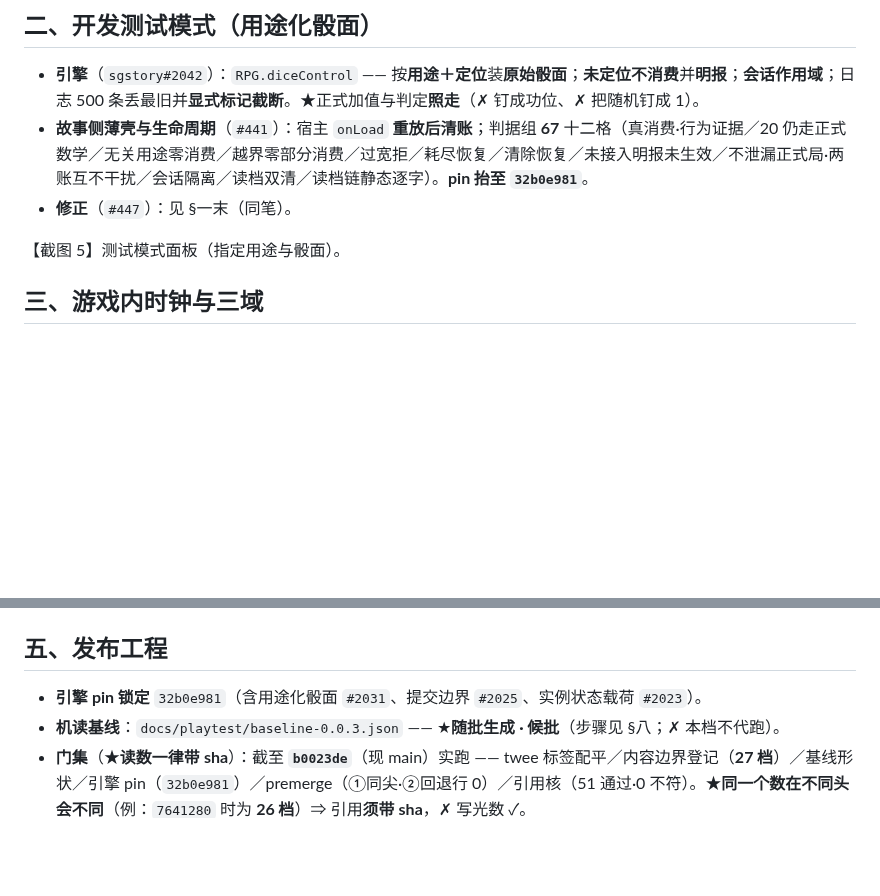
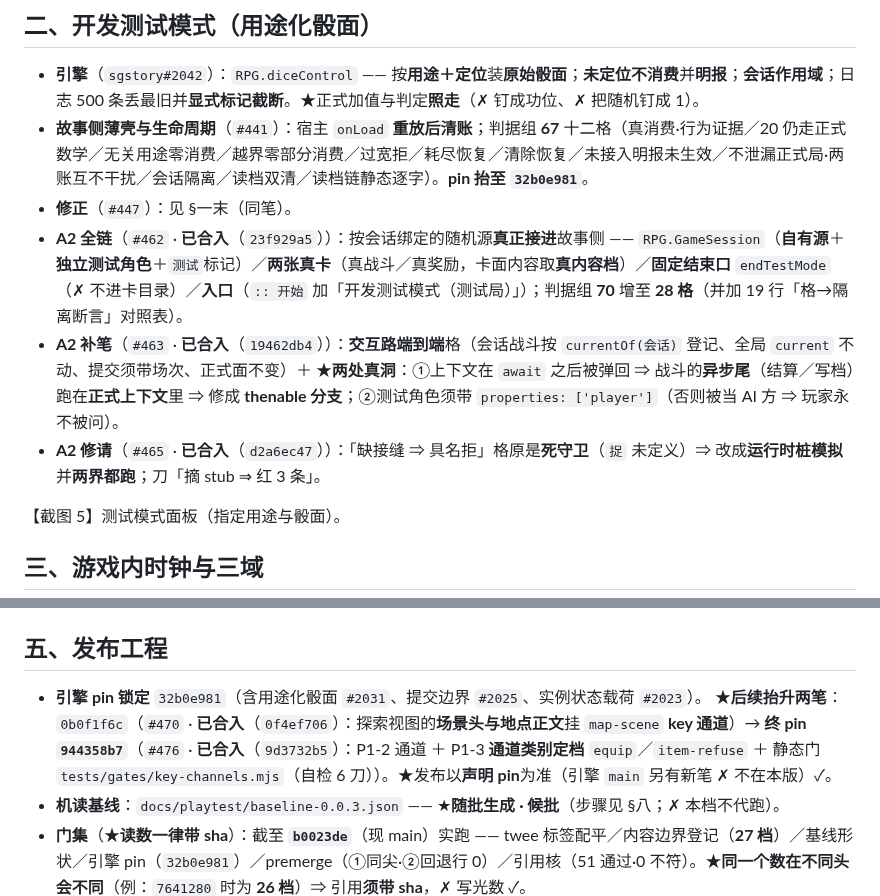
Before and after one commit to sagitrs/sgstory-books, a Markdown page: docs/playtest/CHANGELOG-babel-v0.0.3.md, 2 parts joined by grey strips. Rendered like a GitHub page; blank space fills up the shorter version.

Commit message:
docs(#402): CHANGELOG v0.0.3 **补三笔 A2 ＋ 两笔 pin**（终翻正清单里缺列的五笔）
**令**：领队 17:36「**补件**：CHANGELOG 缺列五笔〔A2 三笔 ＋ pin 两笔〕· 你落**补笔 PR**〔base=main·docs·「候票」标注体例同前〕→ 派票 → 回铃」✓。

**缘起**：我在 `#402` 的发布机契预备（评论 `6043333559`）里逐笔核了**已合状态**，发现本档**没列**五笔
（A2 全链三笔 ＋ 引擎 pin 抬升两笔）⇒ 交回本席补 ✓。

**落了什么**（✗ 只补缺列，✗ 未改其它行的既有标注 ✓）：
- **§二** 加三笔（体例同 §一：**已合入**（8 位合入头）✓）：
  · `#462` A2 全链（`23f929a5`）—— `RPG.GameSession` 自带源＋独立测试角色＋`测试`标记／**两张真卡**（内容取**真内容档**）／**固定结束口** `endTestMode`／**入口**；判据组 **70** 增至 **28 格**（＋19 行「格→隔离断言」对照表）；
  · `#463` A2 补笔（`19462db4`）—— **交互路端到端**格 ＋ ★**两处真洞**（`await` 后上下文被弹回 ⇒ 异步尾写进正式域 ⇒ thenable 分支；测试角色须带 `properties:['player']`）；
  · `#465` A2 修请（`d2a6ec47`）—— 「缺接缝⇒具名拒」格原为**死守卫**（`捉` 未定义）⇒ 改**运行时桩模拟**并**两界都跑**（刀 ⇒ 红 3 条）。
- **§五** 在「引擎 pin 锁定 `32b0e981`」下补**两笔抬升**：`0b0f1f6c`（`#470` · `0f4ef706`，探索视图挂 `map-scene` key 通道）→ **终 pin `944358b7`**（`#476` · `9d3732b5`，P1-2 ＋ P1-3 类别定档 ＋ 静态门 `key-channels`）✓，并注「发布以**声明 pin** 为准（引擎 main 另有新笔 ✗ 不在本版）」✓。

**读数（本机，引擎树＝声明 pin `944358b7`）**：`check-content-inventory` ✓（31 档）／`check-twee-tags` ✓（6 档 27 段）／
`check-baseline` ✓／`check-refs --engine … --require-symbols` ✓／`check-engine-pin --engine …` ✓（检出 == 声明 pin）／
`check-premerge --head <本头>` ⇒ ★通过（①同尖 ✓｜②回退行 0 ✓）✓。

```diff
--- a/docs/playtest/CHANGELOG-babel-v0.0.3.md
+++ b/docs/playtest/CHANGELOG-babel-v0.0.3.md
@@ -32,6 +32,9 @@
 - **引擎**（`sgstory#2042`）：`RPG.diceControl` —— 按**用途＋定位**装**原始骰面**；**未定位不消费**并**明报**；**会话作用域**；日志 500 条丢最旧并**显式标记截断**。★正式加值与判定**照走**（✗ 钉成功位、✗ 把随机钉成 1）。
 - **故事侧薄壳与生命周期**（`#441`）：宿主 `onLoad` **重放后清账**；判据组 **67** 十二格（真消费·行为证据／20 仍走正式数学／无关用途零消费／越界零部分消费／过宽拒／耗尽恢复／清除恢复／未接入明报未生效／不泄漏正式局·两账互不干扰／会话隔离／读档双清／读档链静态逐字）。**pin 抬至 `32b0e981`**。
 - **修正**（`#447`）：见 §一末（同笔）。
+- **A2 全链**（`#462` · **已合入**（`23f929a5`））：按会话绑定的随机源**真正接进**故事侧 —— `RPG.GameSession`（**自有源**＋**独立测试角色**＋`测试`标记）／**两张真卡**（真战斗／真奖励，卡面内容取**真内容档**）／**固定结束口** `endTestMode`（✗ 不进卡目录）／**入口**（`:: 开始` 加「开发测试模式（测试局）」）；判据组 **70** 增至 **28 格**（并加 19 行「格→隔离断言」对照表）。
+- **A2 补笔**（`#463` · **已合入**（`19462db4`））：**交互路端到端**格（会话战斗按 `currentOf(会话)` 登记、全局 `current` 不动、提交须带场次、正式面不变）＋ ★**两处真洞**：①上下文在 `await` 之后被弹回 ⇒ 战斗的**异步尾**（结算／写档）跑在**正式上下文**里 ⇒ 修成 **thenable 分支**；②测试角色须带 `properties: ['player']`（否则被当 AI 方 ⇒ 玩家永不被问）。
+- **A2 修请**（`#465` · **已合入**（`d2a6ec47`））：「缺接缝 ⇒ 具名拒」格原是**死守卫**（`捉` 未定义）⇒ 改成**运行时桩模拟**并**两界都跑**；刀「摘 stub ⇒ 红 3 条」。
 
 【截图 5】测试模式面板（指定用途与骰面）。
 
@@ -48,6 +51,7 @@
 ## 五、发布工程
 
 - **引擎 pin 锁定** `32b0e981`（含用途化骰面 `#2031`、提交边界 `#2025`、实例状态载荷 `#2023`）。
+  ★**后续抬升两笔**：`0b0f1f6c`（`#470` · **已合入**（`0f4ef706`）：探索视图的**场景头与地点正文**挂 `map-scene` **key 通道**）→ **终 pin `944358b7`**（`#476` · **已合入**（`9d3732b5`）：P1-2 通道 ＋ P1-3 **通道类别定档** `equip`／`item-refuse` ＋ 静态门 `tests/gates/key-channels.mjs`（自检 6 刀））。★发布以**声明 pin**为准（引擎 `main` 另有新笔 ✗ 不在本版）✓。
 - **机读基线**：`docs/playtest/baseline-0.0.3.json` —— ★**随批生成 · 候批**（步骤见 §八；✗ 本档不代跑）。
 - **门集**（★**读数一律带 sha**）：截至 **`b0023de`**（现 main）实跑 —— twee 标签配平／内容边界登记（**27 档**）／基线形状／引擎 pin（`32b0e981`）／premerge（①同尖·②回退行 0）／引用核（51 通过·0 不符）。★**同一个数在不同头会不同**（例：`7641280` 时为 **26 档**）⇒ 引用**须带 sha**，✗ 写光数 ✓。
 - **判据组**（★同上，**带 sha**）：截至 **`b0023de`** ＝ 第 **62–69** 组 ＋ 第 **72** 组（S6）＋ 3b 的候选组。各组**恰跑一次**（防重复插入 ✓）。
```
